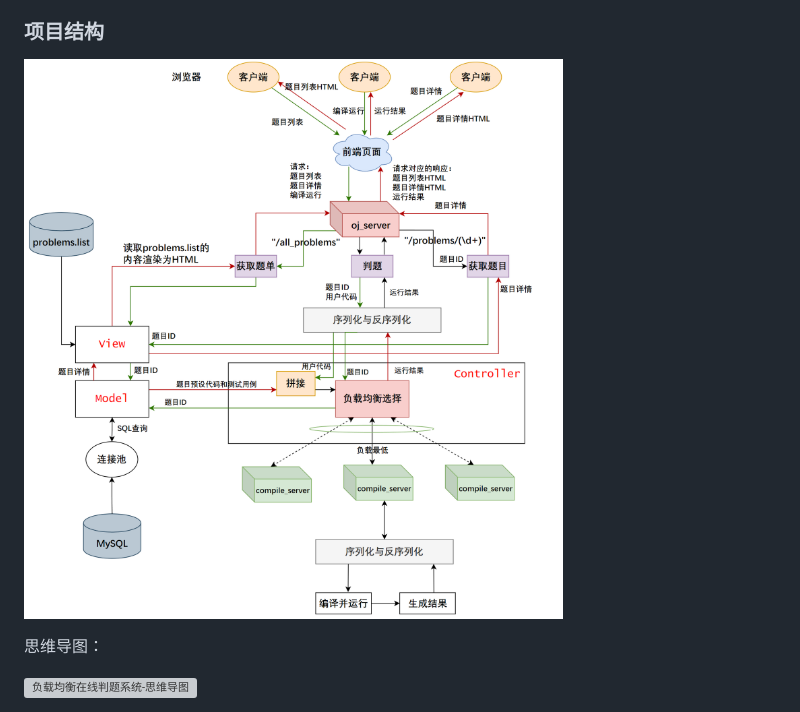
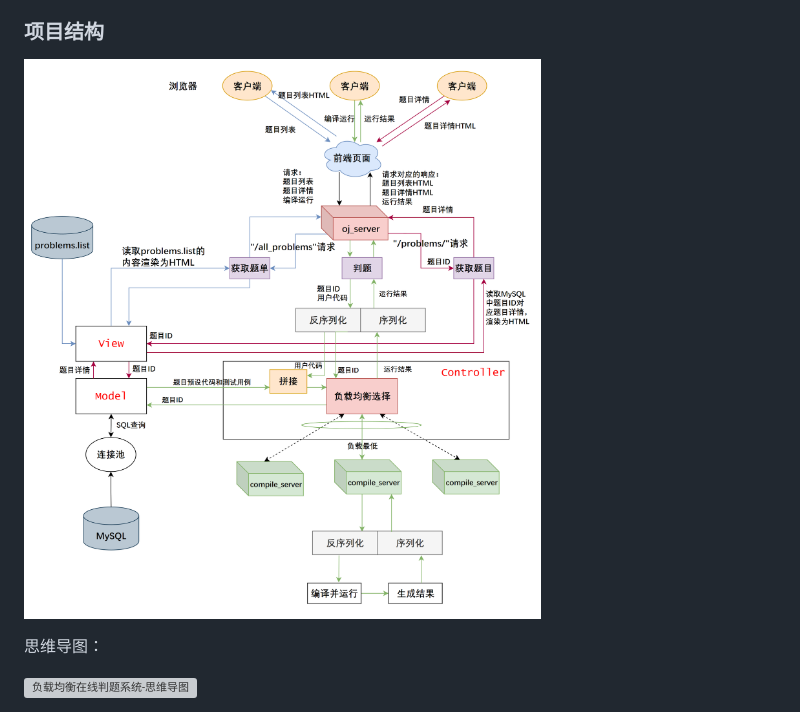
Before and after one commit to shawyxy/load-balanced-online-judge-system, a Markdown page: docs/负载均衡在线判题系统.md, the part around the change. Drawn GitHub-style; pictures changed too: docs/.负载均衡在线判题系统.assets/image-20241017001705571.png (deleted), docs/.负载均衡在线判题系统.assets/image-20241021144339657.png (added); grey boxes are pictures that could not be loaded.

Commit message:
update 项目文档

```diff
--- a/docs/负载均衡在线判题系统.md
+++ b/docs/负载均衡在线判题系统.md
@@ -24,7 +24,7 @@
 
 ### 项目结构
 
-![image-20241017001705571](./.负载均衡在线判题系统.assets/image-20241017001705571.png)
+![image-20241021144339657](./.负载均衡在线判题系统.assets/image-20241021144339657.png)
 
 思维导图：
 
```
